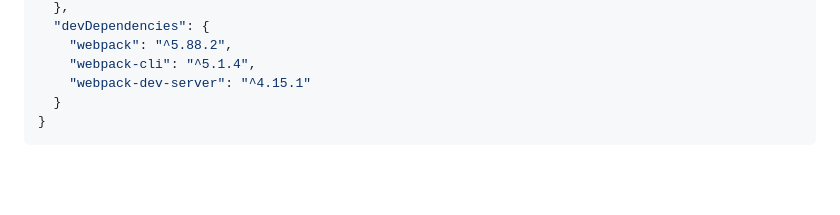
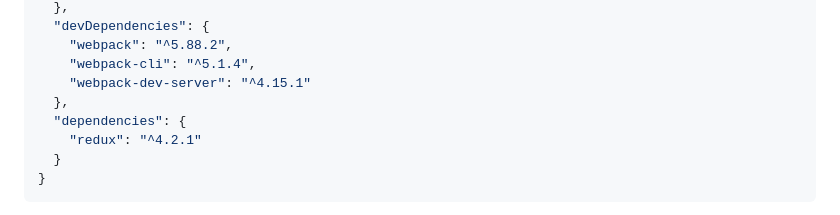
Before and after one commit to renranSy/redux-study, a Markdown page: README.md, the part around the change. Rendered like a GitHub page; blank space fills up the shorter version.

Commit message:
docs: 更新README.md文件

````diff
--- a/README.md
+++ b/README.md
@@ -72,6 +72,9 @@ OK，在了解了<u>Redux</u>的基础概念之后，相信你已经知道了**s
     "webpack": "^5.88.2",
     "webpack-cli": "^5.1.4",
     "webpack-dev-server": "^4.15.1"
+  },
+  "dependencies": {
+    "redux": "^4.2.1"
   }
 }
 ```
````
